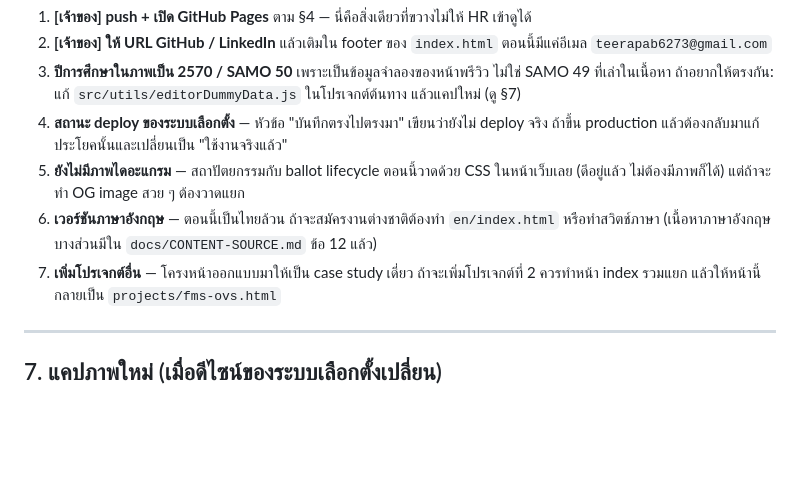
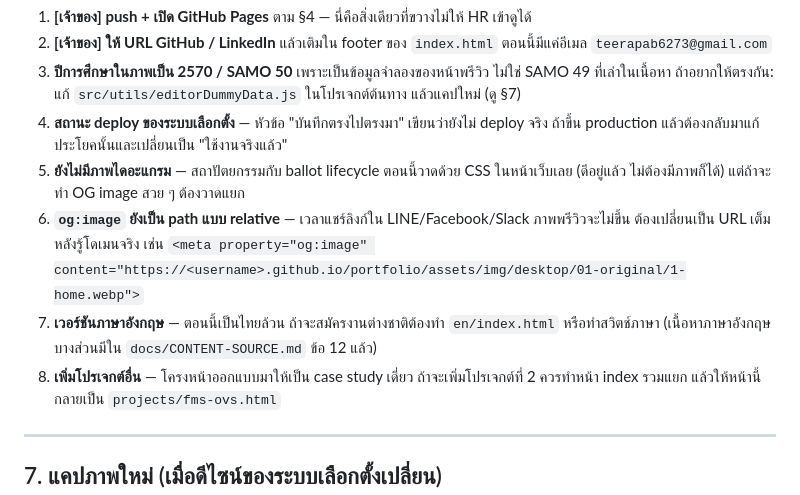
Before and after one commit to Teerapab149/Teerapab149.github.io, a Markdown page: docs/HANDOFF.md, the part around the change. Drawn GitHub-style; blank space fills up the shorter version.

Commit message:
docs: note the og:image needs an absolute URL once the domain is known
Co-Authored-By: Claude Opus 5 <noreply@anthropic.com>

```diff
--- a/docs/HANDOFF.md
+++ b/docs/HANDOFF.md
@@ -134,9 +134,12 @@ gh repo create portfolio --public --source=. --remote=origin --push
    ถ้าขึ้น production แล้วต้องกลับมาแก้ประโยคนั้นและเปลี่ยนเป็น "ใช้งานจริงแล้ว"
 5. **ยังไม่มีภาพไดอะแกรม** — สถาปัตยกรรมกับ ballot lifecycle ตอนนี้วาดด้วย CSS ในหน้าเว็บเลย
    (ดีอยู่แล้ว ไม่ต้องมีภาพก็ได้) แต่ถ้าจะทำ OG image สวย ๆ ต้องวาดแยก
-6. **เวอร์ชันภาษาอังกฤษ** — ตอนนี้เป็นไทยล้วน ถ้าจะสมัครงานต่างชาติต้องทำ `en/index.html`
+6. **`og:image` ยังเป็น path แบบ relative** — เวลาแชร์ลิงก์ใน LINE/Facebook/Slack ภาพพรีวิวจะไม่ขึ้น
+   ต้องเปลี่ยนเป็น URL เต็มหลังรู้โดเมนจริง เช่น
+   `<meta property="og:image" content="https://<username>.github.io/portfolio/assets/img/desktop/01-original/1-home.webp">`
+7. **เวอร์ชันภาษาอังกฤษ** — ตอนนี้เป็นไทยล้วน ถ้าจะสมัครงานต่างชาติต้องทำ `en/index.html`
    หรือทำสวิตช์ภาษา (เนื้อหาภาษาอังกฤษบางส่วนมีใน `docs/CONTENT-SOURCE.md` ข้อ 12 แล้ว)
-7. **เพิ่มโปรเจกต์อื่น** — โครงหน้าออกแบบมาให้เป็น case study เดี่ยว ถ้าจะเพิ่มโปรเจกต์ที่ 2
+8. **เพิ่มโปรเจกต์อื่น** — โครงหน้าออกแบบมาให้เป็น case study เดี่ยว ถ้าจะเพิ่มโปรเจกต์ที่ 2
    ควรทำหน้า index รวมแยก แล้วให้หน้านี้กลายเป็น `projects/fms-ovs.html`
 
 ---
```
